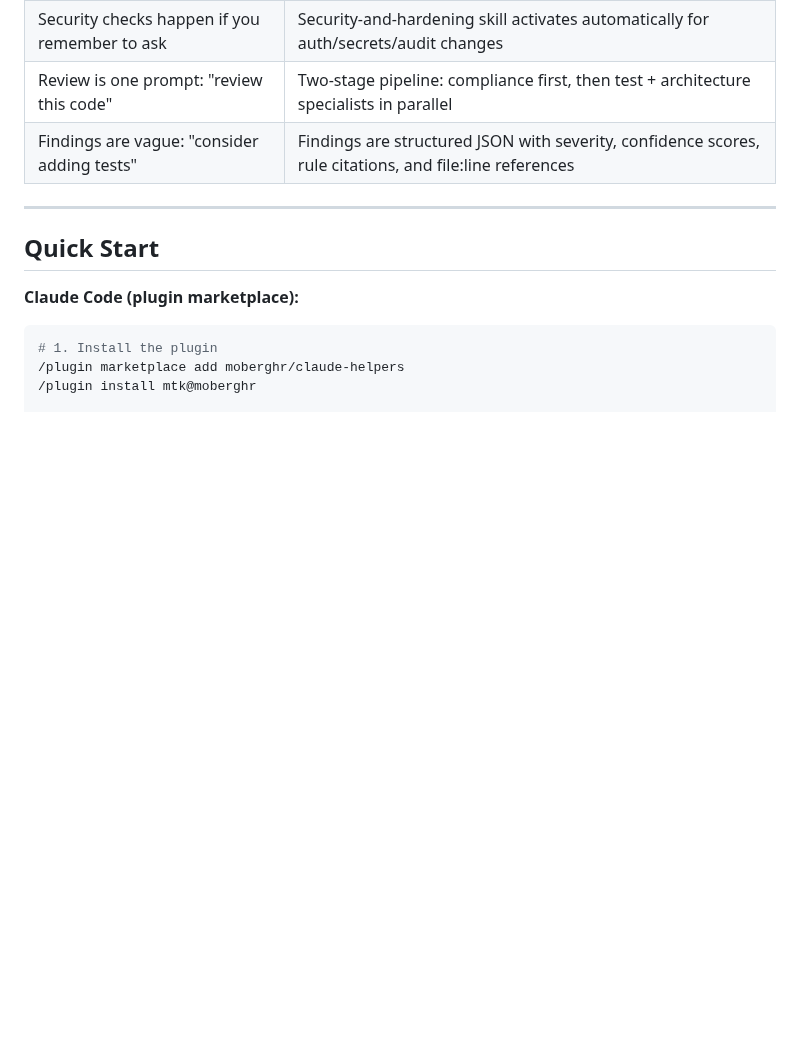
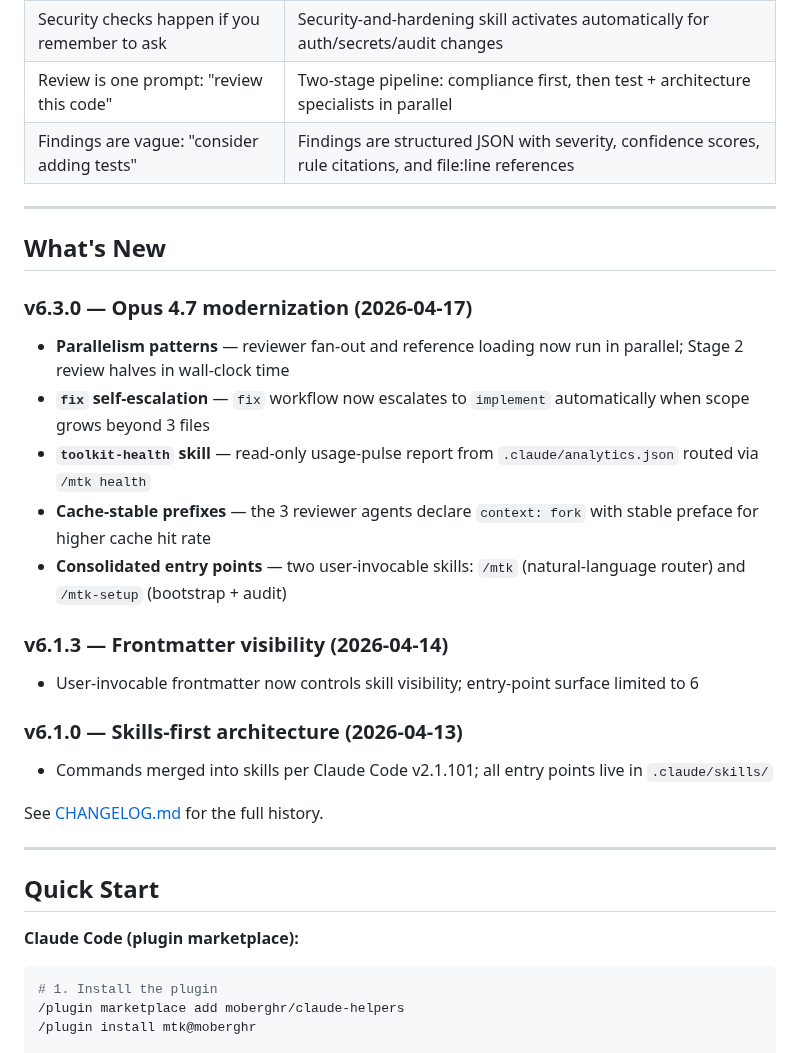
Before and after one commit to moberghr/mtk-agent-toolkit, a Markdown page: README.md, the part around one of its changes. GitHub-like rendering; blank space fills up the shorter version.

```diff
--- a/README.md
+++ b/README.md
@@ -43,6 +49,25 @@ MTK closes that gap with **workflow enforcement** (planning, TDD, batched implem
 | Security checks happen if you remember to ask | Security-and-hardening skill activates automatically for auth/secrets/audit changes |
 | Review is one prompt: "review this code" | Two-stage pipeline: compliance first, then test + architecture specialists in parallel |
 | Findings are vague: "consider adding tests" | Findings are structured JSON with severity, confidence scores, rule citations, and file:line references |
+
+---
+
+## What's New
+
+### v6.3.0 — Opus 4.7 modernization (2026-04-17)
+- **Parallelism patterns** — reviewer fan-out and reference loading now run in parallel; Stage 2 review halves in wall-clock time
+- **`fix` self-escalation** — `fix` workflow now escalates to `implement` automatically when scope grows beyond 3 files
+- **`toolkit-health` skill** — read-only usage-pulse report from `.claude/analytics.json` routed via `/mtk health`
+- **Cache-stable prefixes** — the 3 reviewer agents declare `context: fork` with stable preface for higher cache hit rate
+- **Consolidated entry points** — two user-invocable skills: `/mtk` (natural-language router) and `/mtk-setup` (bootstrap + audit)
+
+### v6.1.3 — Frontmatter visibility (2026-04-14)
+- User-invocable frontmatter now controls skill visibility; entry-point surface limited to 6
+
+### v6.1.0 — Skills-first architecture (2026-04-13)
+- Commands merged into skills per Claude Code v2.1.101; all entry points live in `.claude/skills/`
+
+See [CHANGELOG.md](CHANGELOG.md) for the full history.
 
 ---
 
```
Also changed, not shown: other parts of README.md (+30 -1 lines), examples/README.md (added, +30 -0 lines), examples/dotnet-akka-cluster-CLAUDE.md (added, +105 -0 lines), examples/python-fastapi-CLAUDE.md (added, +98 -0 lines), examples/typescript-nextjs-CLAUDE.md (added, +103 -0 lines), examples/user-level-CLAUDE.md (added, +84 -0 lines), docs/assets/foundations.png (added), docs/assets/mobile-diagram.png (added), docs/assets/pipeline-diagram.png (added), docs/assets/pipeline-section.png (added), 1 other file.
